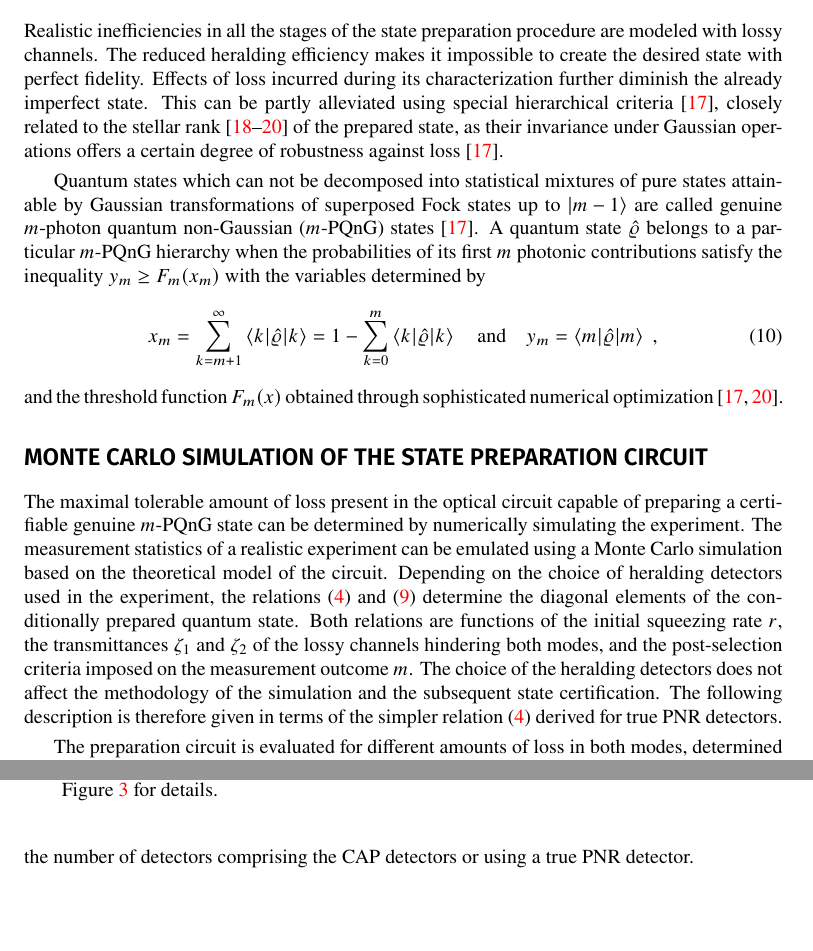
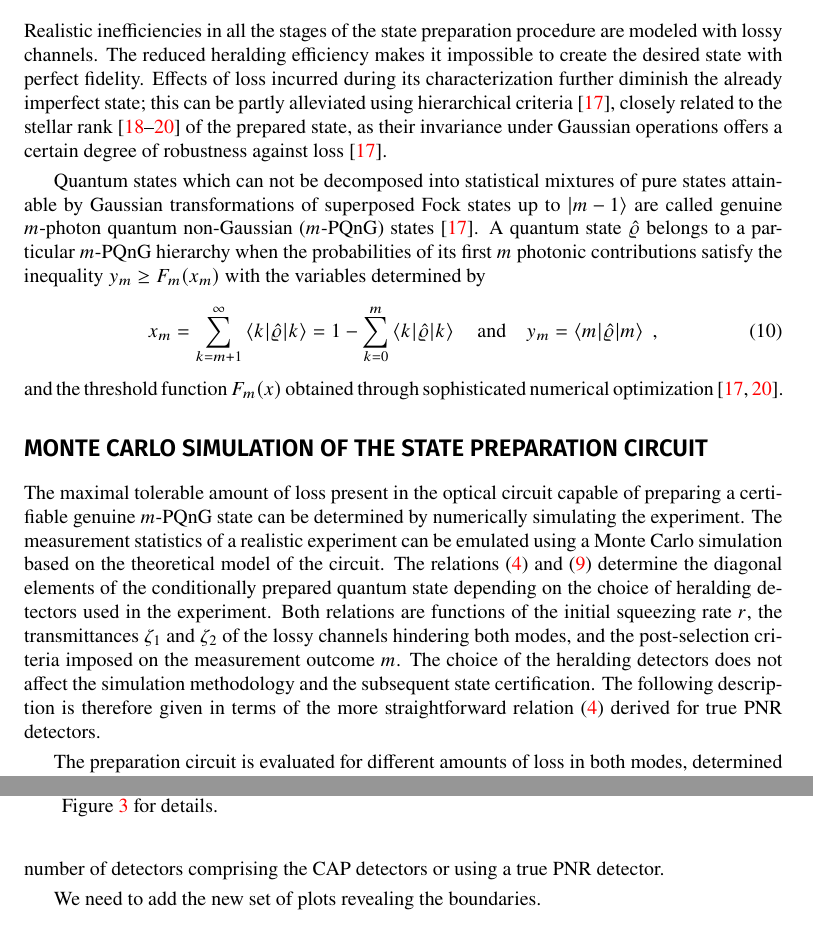
Before and after one commit to jan-provaznik/towards, a LaTeX paper (towards.tex): two parts of pages 4 and 7 of 9 before the commit and two parts of pages 4 and 7 of 8 after it, joined at a grey line, cut so that both start at the same text, the shorter picture padded with empty space. Compiled offline with XeLaTeX.

Commit message:
Improvements and fixes

```diff
--- a/towards.tex
+++ b/towards.tex
@@ -202,11 +202,9 @@ is the weighted average of the individual probabilities. The operator~\eqref{e-c
 
 \subsection*{Genuine quantum non-Gaussian states}
 
-Realistic inefficiencies in all the stages of the state preparation procedure are modeled with lossy channels. The reduced heralding efficiency makes it impossible to create the desired state with perfect fidelity. Effects of loss incurred during its characterization further diminish the already imperfect state. This can be partly alleviated using special hierarchical criteria~\cite{lachman2019}, closely related to the stellar rank~\cite{chabaud2020,walschaers2021,fiurasek2022} of the prepared state, as their invariance under Gaussian operations offers a certain degree of robustness against loss~\cite{lachman2019}.
+Realistic inefficiencies in all the stages of the state preparation procedure are modeled with lossy channels. The reduced heralding efficiency makes it impossible to create the desired state with perfect fidelity. Effects of loss incurred during its characterization further diminish the already imperfect state; this can be partly alleviated using hierarchical criteria~\cite{lachman2019}, closely related to the stellar rank~\cite{chabaud2020,walschaers2021,fiurasek2022} of the prepared state, as their invariance under Gaussian operations offers a certain degree of robustness against loss~\cite{lachman2019}.
 
-Quantum states which can not be decomposed into statistical mixtures of pure states attainable by Gaussian transformations of superposed Fock states up to ${\ket{m - 1}}$ are called genuine $m$-photon quantum non-Gaussian ($m$-PQnG) states~\cite{lachman2019}.
-%
-A quantum state~$\hatrho$ belongs to a particular $m$-PQnG hierarchy when the probabilities of its first $m$ photonic contributions
+Quantum states which can not be decomposed into statistical mixtures of pure states attainable by Gaussian transformations of superposed Fock states up to ${\ket{m - 1}}$ are called genuine $m$-photon quantum non-Gaussian ($m$-PQnG) states~\cite{lachman2019}. A quantum state~$\hatrho$ belongs to a particular $m$-PQnG hierarchy when the probabilities of its first $m$ photonic contributions
 satisfy the inequality~${y_{m} \geq F_{m} (x_{m})}$ with the variables determined by
 %
 \begin{equation}
@@ -228,7 +226,7 @@ and the threshold function $F_{m}(x)$ obtained through sophisticated numerical o
 
 \subsection*{Monte Carlo simulation of the state preparation circuit}
 
-The maximal tolerable amount of loss present in the optical circuit capable of preparing a certifiable genuine $m$-PQnG state can be determined by numerically simulating the experiment. The measurement statistics of a realistic experiment can be emulated using a Monte Carlo simulation based on the theoretical model of the circuit. Depending on the choice of heralding detectors used in the experiment, the relations~\eqref{e-pnr-rho-kk}~and~\eqref{e-cap-rho-kk} determine the diagonal elements of the conditionally prepared quantum state. Both relations are functions of the initial squeezing rate~$r$, the transmittances~$\zeta_{1}$ and~$\zeta_{2}$ of the lossy channels hindering both modes, and the post-selection criteria imposed on the measurement outcome $m$. The choice of the heralding detectors does not affect the methodology of the simulation and the subsequent state certification. The following description is therefore given in terms of the simpler relation~\eqref{e-pnr-rho-kk} derived for true PNR detectors.
+The maximal tolerable amount of loss present in the optical circuit capable of preparing a certifiable genuine $m$-PQnG state can be determined by numerically simulating the experiment. The measurement statistics of a realistic experiment can be emulated using a Monte Carlo simulation based on the theoretical model of the circuit. The relations~\eqref{e-pnr-rho-kk}~and~\eqref{e-cap-rho-kk} determine the diagonal elements of the conditionally prepared quantum state depending on the choice of heralding detectors used in the experiment. Both relations are functions of the initial squeezing rate~$r$, the transmittances~$\zeta_{1}$ and~$\zeta_{2}$ of the lossy channels hindering both modes, and the post-selection criteria imposed on the measurement outcome $m$. The choice of the heralding detectors does not affect the simulation methodology and the subsequent state certification. The following description is therefore given in terms of the more straightforward relation~\eqref{e-pnr-rho-kk} derived for true PNR detectors.
 
 \begin{figure}[h]
   \begin{center}
@@ -240,7 +238,7 @@ The maximal tolerable amount of loss present in the optical circuit capable of p
   \label{f-otm-il}
 \end{figure}
 
-The preparation circuit is evaluated for different amounts of loss in both modes, determined by the transmittances~$\zeta_{1}$ and~$\zeta_{2}$, with varying initial squeezing rates~$r$, and distinct target states~${m}$. Detection events in the simulated experiment are drawn as random samples from a multinomial distribution bootstrapped with the diagonal elements~$\braket{k|\hatrho_{(m)}|k}$ (where ${0 \leq k < 20}$) of the computed density matrix~\eqref{e-pnr-rho}.
+The preparation circuit is evaluated for different amounts of loss in both modes, determined by the transmittances~$\zeta_{1}$ and~$\zeta_{2}$ with varying initial squeezing rates~$r$ and distinct target states~${m}$. Detection events in the simulated experiment are drawn as random samples from a multinomial distribution bootstrapped with the diagonal elements~$\braket{k|\hatrho_{(m)}|k}$ (where ${0 \leq k < 20}$) of the computed density matrix~\eqref{e-pnr-rho}.
 
 The number of random samples reflects the probability of successful preparation $P_{(m)}$. The probability~\eqref{e-pnr-pro} depends on the initial squeezing rate and the loss in the heralding mode. Given a budget of~$10^{8}$ repetitions available in a single realistic experimental run, only~${\lfloor 10^{8} \times P_{(m)} \rfloor}$ samples are drawn from the distribution and used to estimate the experimental probability distribution~${\overline{p}_{k} \approx \braket{k|\hatrho_{(m)}|k}}$. This random sampling process is repeated~$1000$ times to obtain an ensemble of independent experimental runs for the subsequent statistical analysis.
 
@@ -296,15 +293,7 @@ Furthermore the analysis is extended to also include genuine $5$-PQnG states in
 
-This trend follows with states of higher order. This is only natural, as even in the ideal lossless case with a true PNR detector the probability of success~\eqref{e-pnr-pro} scales with~${\lambda^{2m}}$ (where~${0 \leq \lambda < 1}$). Increasing the repetition rate in the analysis would certainly balance the odds, as would increasing the number of detectors comprising the CAP detectors or using a true PNR detector.
+This trend follows with states of higher order; this is only natural, as even in the ideal lossless case with a true PNR detector, the probability of success~\eqref{e-pnr-pro} scales with~${\lambda^{2m}}$ (where~${0 \leq \lambda < 1}$). Increasing the repetition rate in the analysis would balance the odds, as would increasing the number of detectors comprising the CAP detectors or using a true PNR detector.
 
-% In each dataset related to the tuple $(m, \zeta_{1}, \zeta_{2})$ of parameters the maximal probability of success is found with respect to the squeezing rate ${r \leq 10\,\dB}$. Both the maximal probability $P_{m}^{\star}$ and the respective optimal squeezing rate ${r^{\star}}$ are visualised in a grid as functions of ${(1 - \zeta_{1}, 1 - \zeta_{2})}$ for each target state $m$. In addition, to present only statistically significant results in the visualisation, grid cells where the probability of success lies below a reasonable threshold set to $10^{-5}$, which guarantees at least $1000$ successful realizations of the state within each experimental run, were blanked out.
-
-% The achievable success rate in preparation and subsequent certification of genuine $m$-photon states is presented in~\figref{f-otm-234}. Each column pertains to the particular target state $m = 2, 3, 4$. The maximal probabilities of success $P_{m}^{\star} (1 - \zeta_{1}, 1 - \zeta_{2})$ are presented in the top row, whereas the corresponding optimal squeezing rates $r^{\star} (1 - \zeta_{1}, 1 - \zeta_{2})$ are provided in the bottom row.
-% To reflect on the experimental limitations, the optimization is constrained to squeezing rates limited by $10\,\dB$. The figure also effectively shows the amount of loss that can be tolerated in the experiment.
-
-% In the case of the $2$-photonic state the tolerable loss exceeds $40\%$ in both modes. The probability of success ranges from roughly $10\%$ to $0.1\%$. The higher the loss, the lower the optimal squeezing rate. The tolerable loss is much lower for the state with $3$ photons. The maximal probabilities of success are also reduced. If the state suffers $40\%$ loss during preparation, it can only tolerate at most $20\%$ loss in its characterization. Higher loss leads to success rates lower than the $10^{-5}$ threshold  set earlier; the information obtained in the blanked out region is assumed to be unreliable. Finally, the conditions for the 4 photon state are even less favorable; while it is still possible to tolerate up to $40\%$ loss during preparation, the limit on $1 - \zeta_{2}$ is much more stringent, only about $10\%$ loss is permitted.
-
-% The two mode squeezed vacuum state is assumed to be ideal. The photon number resolving detectors are also presumed to be perfect with unit quantum efficiency. In realistic experiments these assumptions are never true, however, both the inefficiencies in detection and preparation of the squeezed state can be modeled with loss. Consequently the presented results cover these imperfect cases as well since any loss in the initial squeezed state generation are subsumed in the detection losses.
-
+We need to add the new set of plots revealing the boundaries.
 
 % Conclusions
 %
```
Also changed, not shown: towards.tex (25 more changed lines).
